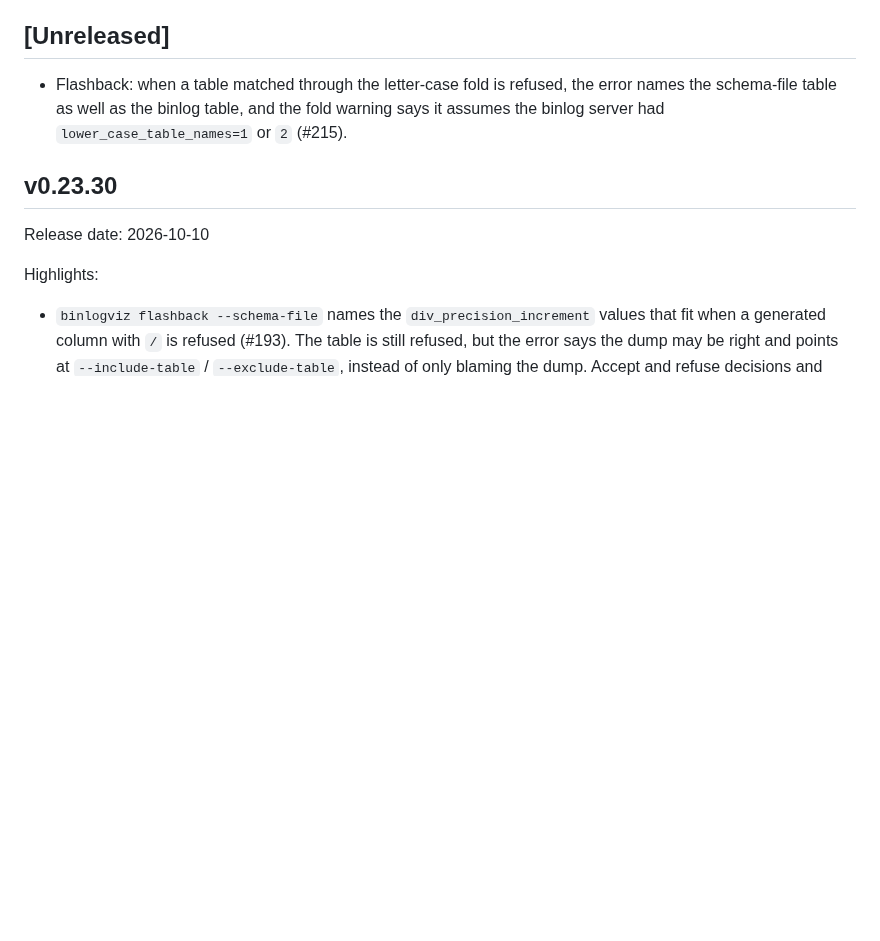
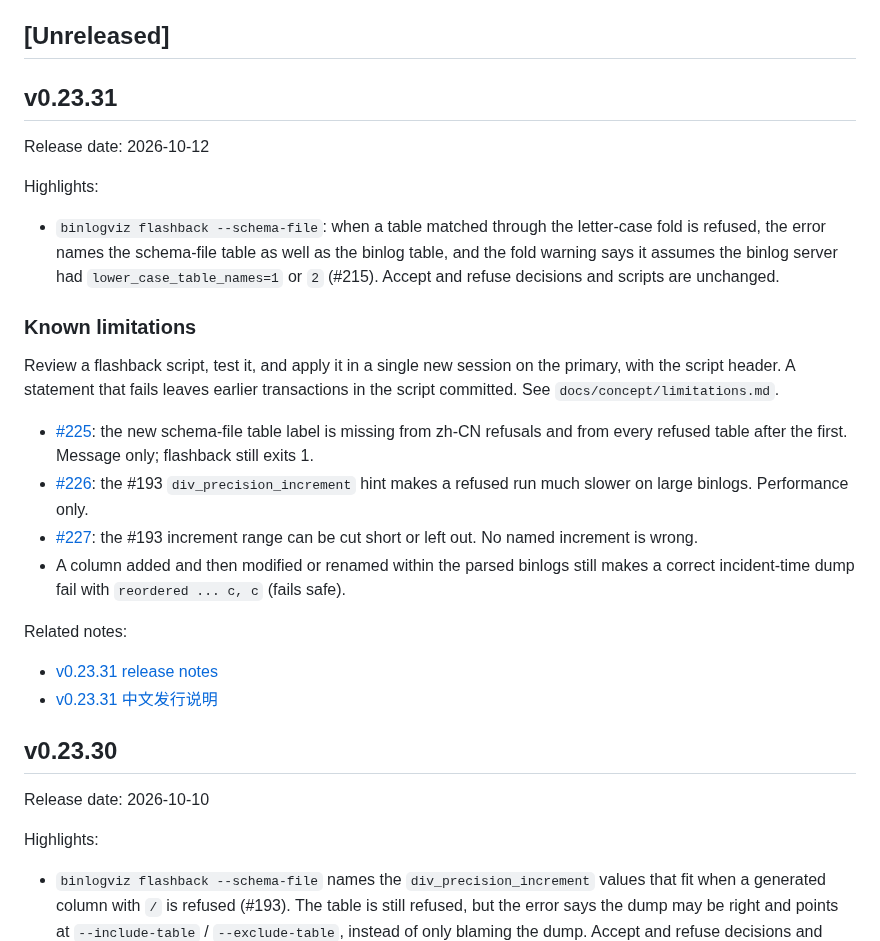
Before and after one commit to Fanduzi/BinlogVisualizer, a Markdown page: CHANGELOG.md, the part around the change. GitHub-like rendering; blank space fills up the shorter version.

Commit message:
docs: BinlogViz v0.23.31 release notes

```diff
--- a/CHANGELOG.md
+++ b/CHANGELOG.md
@@ -4,7 +4,27 @@ This file records user-visible changes for tagged releases.
 
 ## [Unreleased]
 
-- Flashback: when a table matched through the letter-case fold is refused, the error names the schema-file table as well as the binlog table, and the fold warning says it assumes the binlog server had `lower_case_table_names=1` or `2` (#215).
+## v0.23.31
+
+Release date: 2026-10-12
+
+Highlights:
+
+- `binlogviz flashback --schema-file`: when a table matched through the letter-case fold is refused, the error names the schema-file table as well as the binlog table, and the fold warning says it assumes the binlog server had `lower_case_table_names=1` or `2` (#215). Accept and refuse decisions and scripts are unchanged.
+
+### Known limitations
+
+Review a flashback script, test it, and apply it in a single new session on the primary, with the script header. A statement that fails leaves earlier transactions in the script committed. See `docs/concept/limitations.md`.
+
+- [#225](https://github.com/Fanduzi/BinlogVisualizer/issues/225): the new schema-file table label is missing from zh-CN refusals and from every refused table after the first. Message only; flashback still exits 1.
+- [#226](https://github.com/Fanduzi/BinlogVisualizer/issues/226): the #193 `div_precision_increment` hint makes a refused run much slower on large binlogs. Performance only.
+- [#227](https://github.com/Fanduzi/BinlogVisualizer/issues/227): the #193 increment range can be cut short or left out. No named increment is wrong.
+- A column added and then modified or renamed within the parsed binlogs still makes a correct incident-time dump fail with `reordered ... c, c` (fails safe).
+
+Related notes:
+
+- [v0.23.31 release notes](docs/releases/release-notes-v0.23.31.md)
+- [v0.23.31 中文发行说明](docs/releases/release-notes-v0.23.31.zh-CN.md)
 
 ## v0.23.30
 
```
Also changed, not shown: docs/releases/release-notes-v0.23.31.md (added, +46 -0 lines), docs/releases/release-notes-v0.23.31.zh-CN.md (added, +46 -0 lines).
